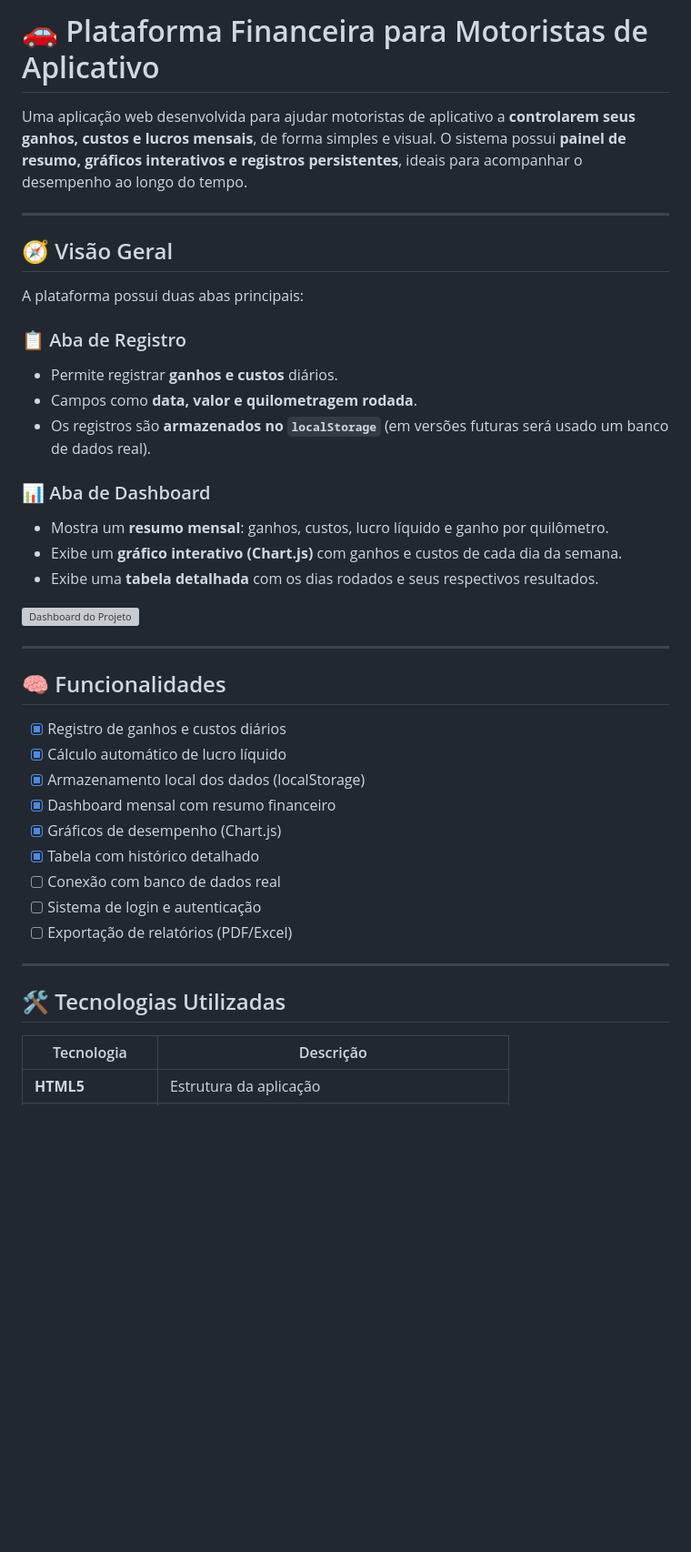
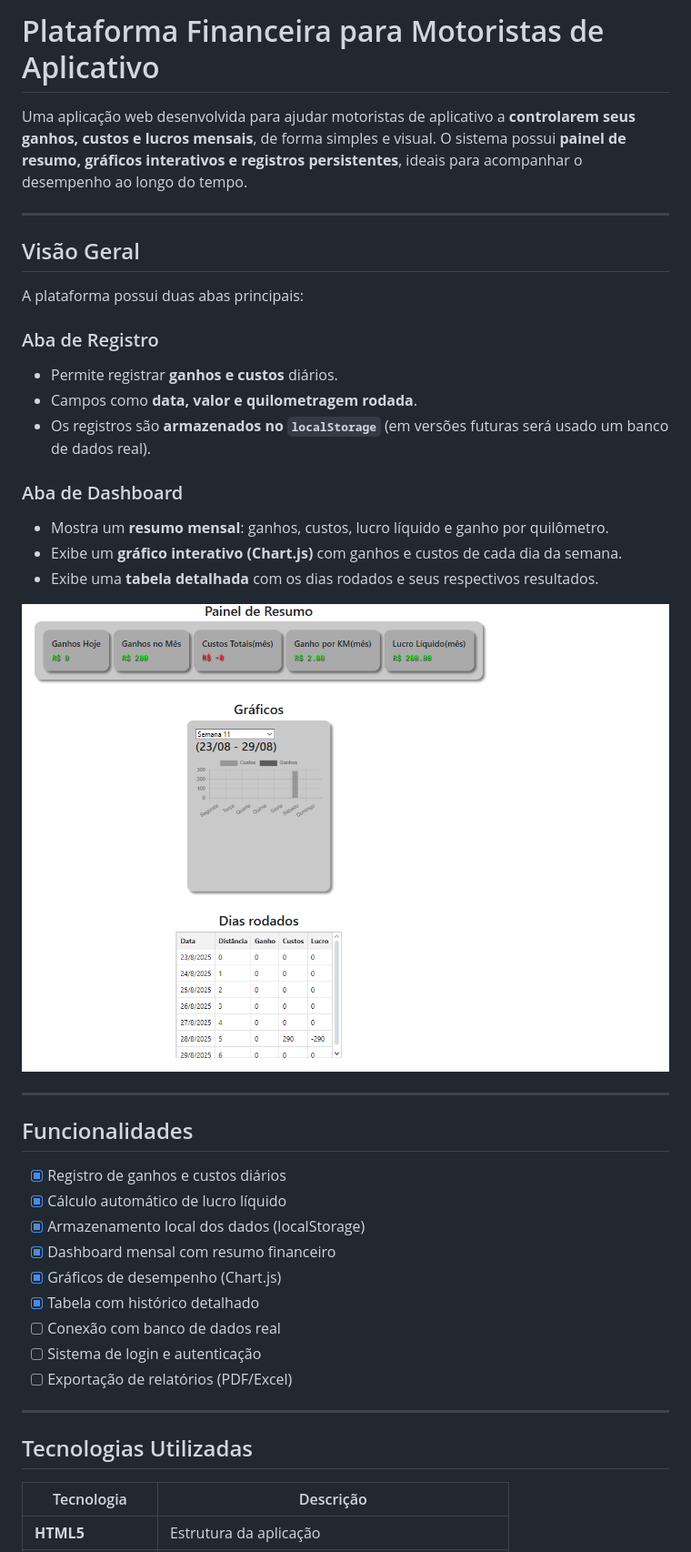
Before and after one commit to GuilhermeG08/UberCalculadora, a Markdown page: README.md, the part around the change printed below. Shown: that part at 91% size. Drawn GitHub-style; pictures changed too: images/dashboard.png (added); blank space fills up the shorter version; grey boxes are pictures that could not be loaded.

Commit message:
readme atualizado

```diff
--- a/README.md
+++ b/README.md
@@ -1,30 +1,30 @@
-# 🚗 Plataforma Financeira para Motoristas de Aplicativo
+# Plataforma Financeira para Motoristas de Aplicativo
 
 Uma aplicação web desenvolvida para ajudar motoristas de aplicativo a **controlarem seus ganhos, custos e lucros mensais**, de forma simples e visual. O sistema possui **painel de resumo, gráficos interativos e registros persistentes**, ideais para acompanhar o desempenho ao longo do tempo.
 
 ---
 
-## 🧭 Visão Geral
+## Visão Geral
 
 A plataforma possui duas abas principais:
 
-### 📋 Aba de Registro
+### Aba de Registro
 
 * Permite registrar **ganhos e custos** diários.
 * Campos como **data, valor e quilometragem rodada**.
 * Os registros são **armazenados no `localStorage`** (em versões futuras será usado um banco de dados real).
 
-### 📊 Aba de Dashboard
+### Aba de Dashboard
 
 * Mostra um **resumo mensal**: ganhos, custos, lucro líquido e ganho por quilômetro.
 * Exibe um **gráfico interativo (Chart.js)** com ganhos e custos de cada dia da semana.
 * Exibe uma **tabela detalhada** com os dias rodados e seus respectivos resultados.
 
-![Dashboard do Projeto](./assets/dashboard.png)
+![Dashboard do Projeto](./images/dashboard.png)
 
 ---
 
-## 🧠 Funcionalidades
+## Funcionalidades
 
 * [x] Registro de ganhos e custos diários
 * [x] Cálculo automático de lucro líquido
@@ -38,7 +38,7 @@ A plataforma possui duas abas principais:
 
 ---
 
-## 🛠️ Tecnologias Utilizadas
+## Tecnologias Utilizadas
 
 | Tecnologia           | Descrição                                  |
 | -------------------- | ------------------------------------------ |
```
Also changed, not shown: other parts of README.md (+9 -52 lines).
